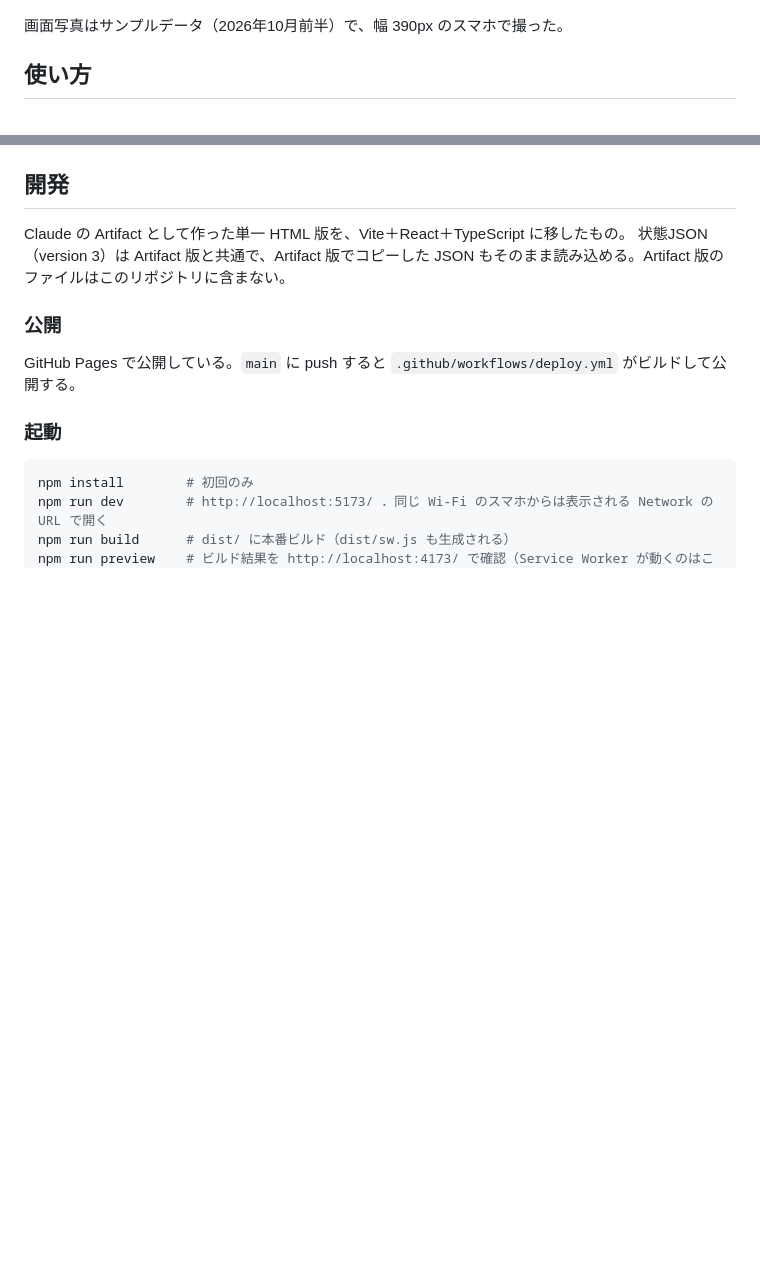
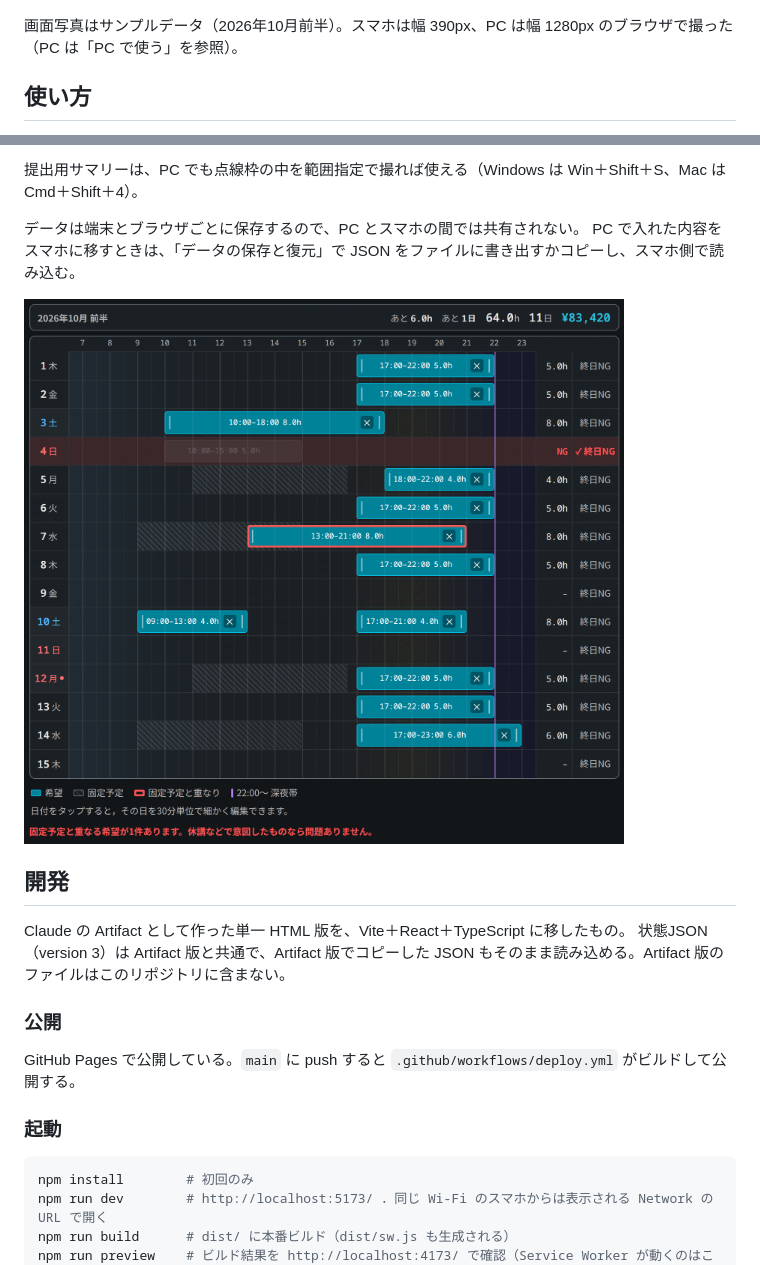
Before and after one commit to sota28hizumi/shift-board, a Markdown page: README.md, 2 parts joined by grey strips. GitHub-like rendering; pictures changed too: docs/images/pc-dark.png (added); blank space fills up the shorter version.

Commit message:
README に PC 版の説明と画面写真を追加
- 「PC で使う」の節：幅768px以上での表示の違い、PC での撮り方、端末間でのデータの移し方
- PC の画面写真（1画面目・タイムライン・ダークモード，幅1280px，サンプルデータ）

Co-Authored-By: Claude Opus 5.5 <noreply@anthropic.com>

```diff
--- a/README.md
+++ b/README.md
@@ -10,7 +10,7 @@
   <img src="docs/images/summary.png" width="300" alt="提出用サマリー。日付・曜日・希望時間・1日の時間の一覧と、半月の合計">
 </p>
 
-画面写真はサンプルデータ（2026年10月前半）で、幅 390px のスマホで撮った。
+画面写真はサンプルデータ（2026年10月前半）。スマホは幅 390px、PC は幅 1280px のブラウザで撮った（PC は「PC で使う」を参照）。
 
 ## 使い方
 
@@ -90,3 +105,10 @@ iPhone では、ホーム画面から開いたアプリと Safari とで保存
+提出用サマリーは、PC でも点線枠の中を範囲指定で撮れば使える（Windows は Win＋Shift＋S、Mac は Cmd＋Shift＋4）。
+
+データは端末とブラウザごとに保存するので、PC とスマホの間では共有されない。
+PC で入れた内容をスマホに移すときは、「データの保存と復元」で JSON をファイルに書き出すかコピーし、スマホ側で読み込む。
+
+<img src="docs/images/pc-dark.png" width="600" alt="PC のダークモードのタイムライン">
+
 ## 開発
 
 Claude の Artifact として作った単一 HTML 版を、Vite＋React＋TypeScript に移したもの。
```
Also changed, not shown: other parts of README.md (+15 -0 lines), docs/images/pc-timeline.png (added), docs/images/pc-top.png (added).
